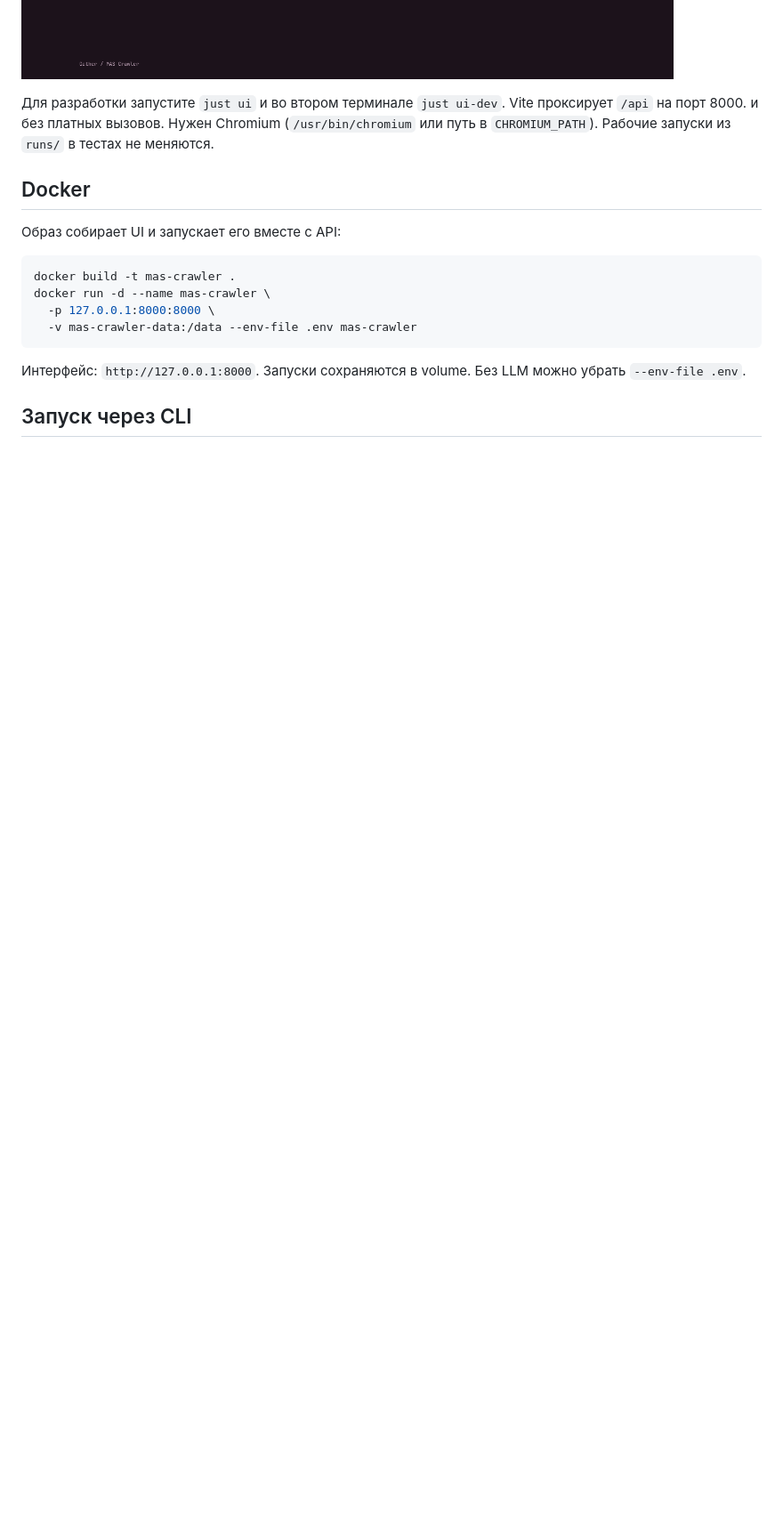
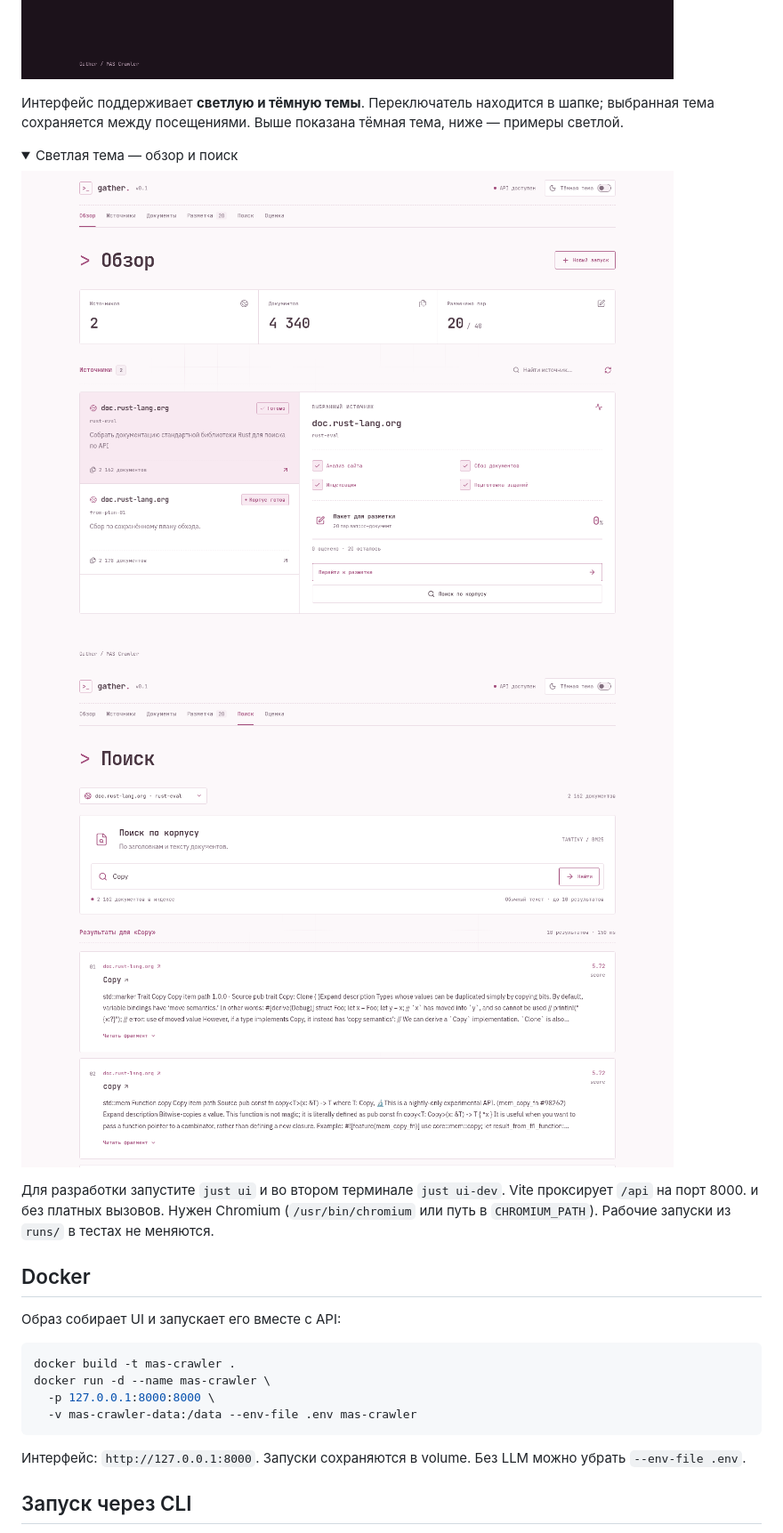
Before and after one commit to haritonn/mas_crawler, a Markdown page: README.md, the part around the change. Shown at 89% size. Drawn GitHub-style; pictures changed too: assets/main_page_light.png (added), assets/search_page_light.png (added); folded sections open; blank space fills up the shorter version.

Commit message:
docs[ui]: светлая тема

```diff
--- a/README.md
+++ b/README.md
@@ -60,6 +60,16 @@ just ui
 
 ![Страница разметки](assets/annotation_page.png)
 ![Страница источников](assets/sources_page.png)
+
+Интерфейс поддерживает **светлую и тёмную темы**. Переключатель находится в шапке; выбранная тема сохраняется между посещениями. Выше показана тёмная тема, ниже — примеры светлой.
+
+<details>
+<summary>Светлая тема — обзор и поиск</summary>
+
+![Главная страница Gather в светлой теме](assets/main_page_light.png)
+![Страница поиска в светлой теме](assets/search_page_light.png)
+
+</details>
 
 Для разработки запустите `just ui` и во втором терминале `just ui-dev`. Vite проксирует `/api` на порт 8000. и без платных вызовов. Нужен Chromium (`/usr/bin/chromium` или путь в `CHROMIUM_PATH`). Рабочие запуски из `runs/` в тестах не меняются.
 
```
